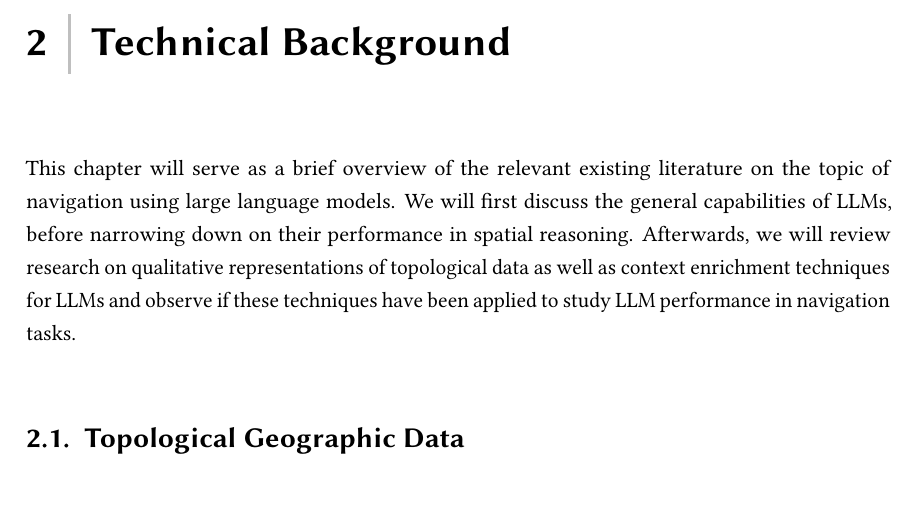
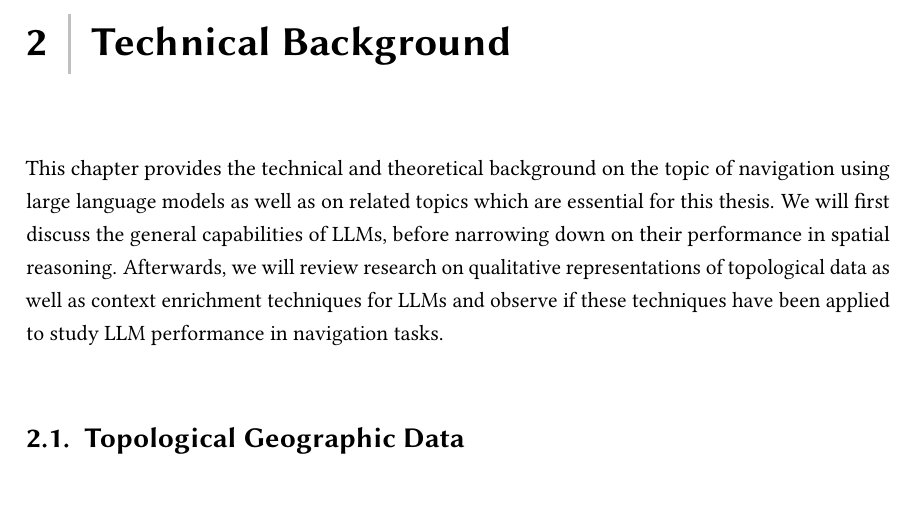
Before and after one commit to xiklas/bachelor_thesis, a LaTeX thesis (thesis.tex, which reads chapter/02background.tex): part of page 17 of 47, cut so that both start at the same text. Compiled offline with pdfLaTeX.

Commit message:
Technical Background

```diff
--- a/chapter/02background.tex
+++ b/chapter/02background.tex
@@ -4,7 +4,7 @@
 % Chapter Introduction
 % Scope & Structure
 
-This chapter will serve as a brief overview of the relevant existing literature on the topic of navigation using large language models.
+This chapter provides the technical and theoretical background on the topic of navigation using large language models as well as on related topics which are essential for this thesis.
 We will first discuss the general capabilities of LLMs, before narrowing down on their performance in spatial reasoning. Afterwards, we will review research on qualitative representations of topological data as well as context enrichment techniques for LLMs and observe if these techniques have been applied to study LLM performance in navigation tasks.
 
 % What is topological geographic data and why is it relevant to this study.
```
